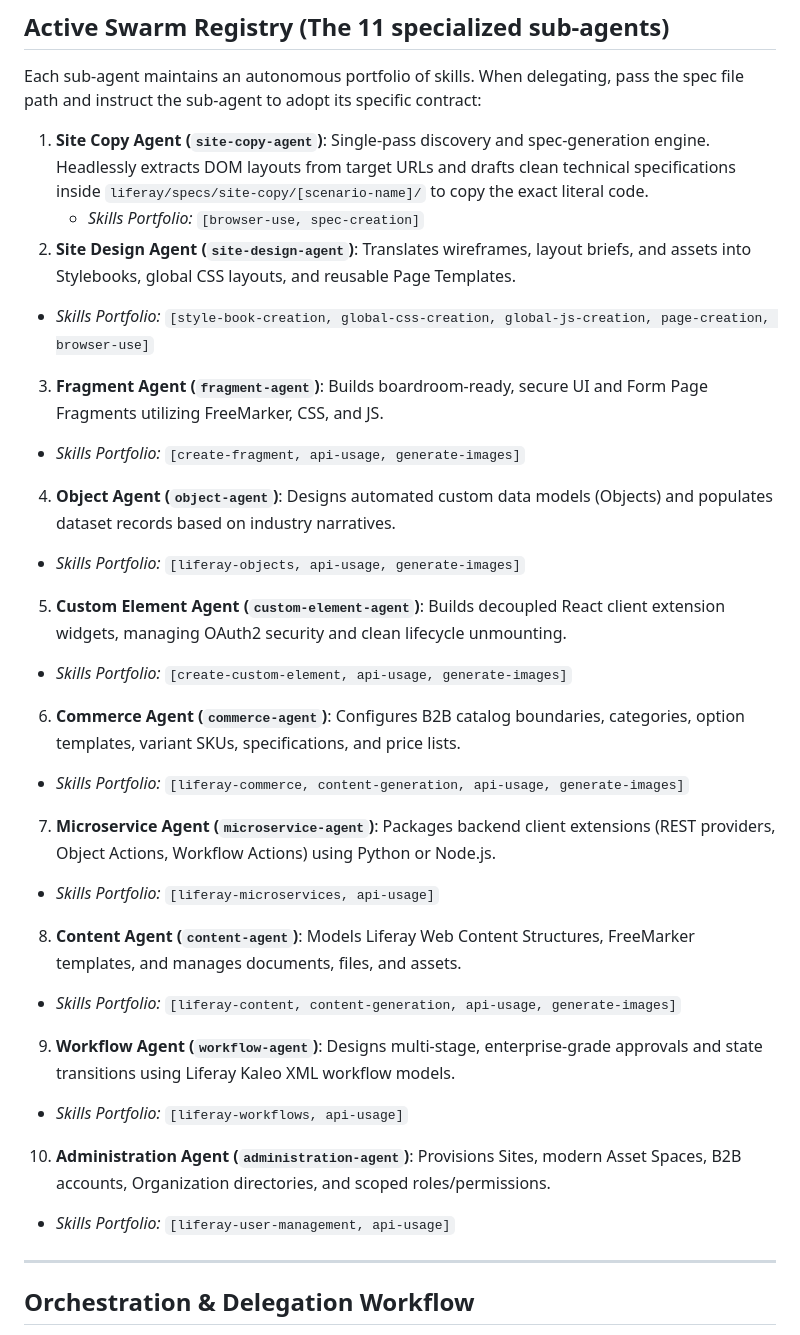
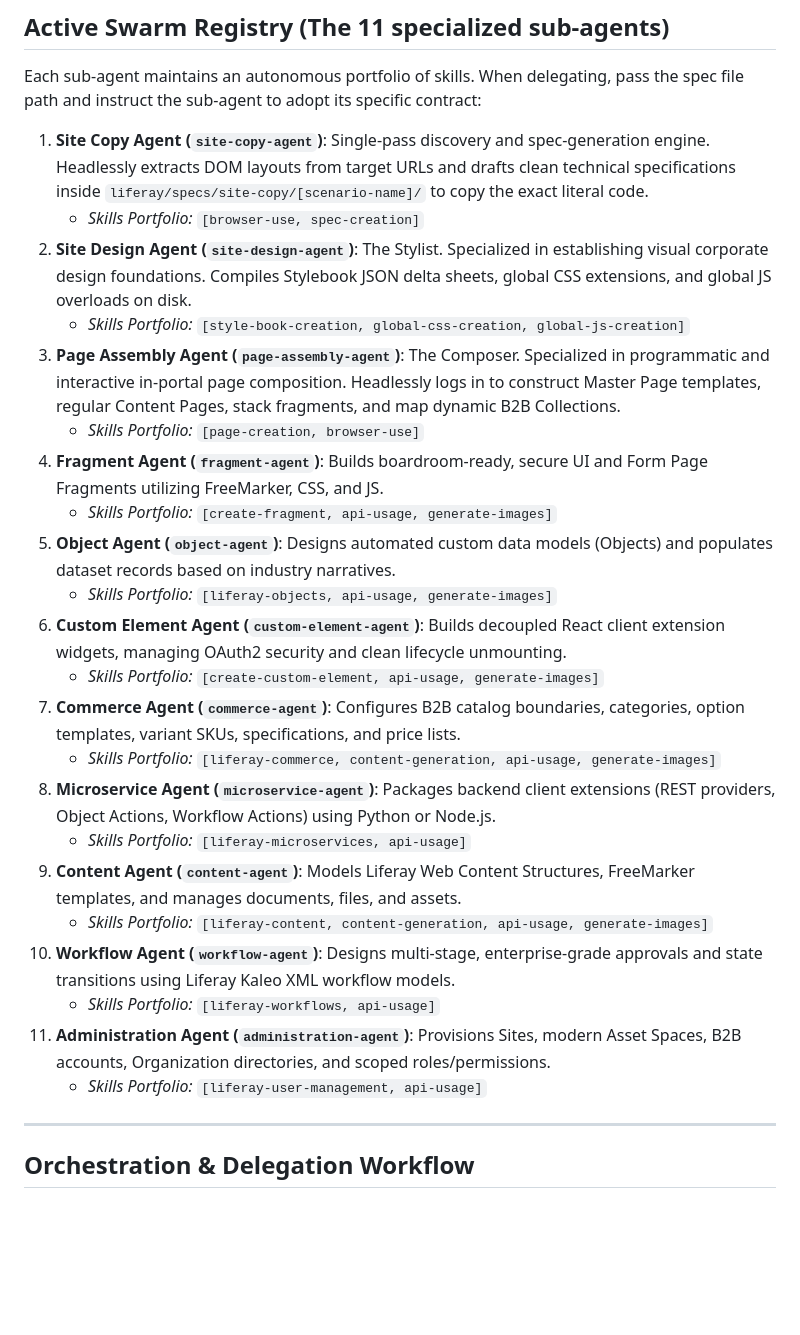
Before and after one commit to lr-timbraun/liferay-demo-agents, a Markdown page: templates/GEMINI.template.md, the part around the change. Drawn GitHub-style; blank space fills up the shorter version.

Commit message:
Update Swarm Registry in Conductor master template to include page-assembly-agent and de-bloat site-design-agent

```diff
--- a/templates/GEMINI.template.md
+++ b/templates/GEMINI.template.md
@@ -37,24 +37,26 @@ Each sub-agent maintains an autonomous portfolio of skills. When delegating, pas
 
 1.  **Site Copy Agent (`site-copy-agent`)**: Single-pass discovery and spec-generation engine. Headlessly extracts DOM layouts from target URLs and drafts clean technical specifications inside `liferay/specs/site-copy/[scenario-name]/` to copy the exact literal code.
     *   *Skills Portfolio:* `[browser-use, spec-creation]`
-2. **Site Design Agent (`site-design-agent`)**: Translates wireframes, layout briefs, and assets into Stylebooks, global CSS layouts, and reusable Page Templates.
- * *Skills Portfolio:* `[style-book-creation, global-css-creation, global-js-creation, page-creation, browser-use]`
-3. **Fragment Agent (`fragment-agent`)**: Builds boardroom-ready, secure UI and Form Page Fragments utilizing FreeMarker, CSS, and JS.
- * *Skills Portfolio:* `[create-fragment, api-usage, generate-images]`
-4. **Object Agent (`object-agent`)**: Designs automated custom data models (Objects) and populates dataset records based on industry narratives.
- * *Skills Portfolio:* `[liferay-objects, api-usage, generate-images]`
-5. **Custom Element Agent (`custom-element-agent`)**: Builds decoupled React client extension widgets, managing OAuth2 security and clean lifecycle unmounting.
- * *Skills Portfolio:* `[create-custom-element, api-usage, generate-images]`
-6. **Commerce Agent (`commerce-agent`)**: Configures B2B catalog boundaries, categories, option templates, variant SKUs, specifications, and price lists.
- * *Skills Portfolio:* `[liferay-commerce, content-generation, api-usage, generate-images]`
-7. **Microservice Agent (`microservice-agent`)**: Packages backend client extensions (REST providers, Object Actions, Workflow Actions) using Python or Node.js.
- * *Skills Portfolio:* `[liferay-microservices, api-usage]`
-8. **Content Agent (`content-agent`)**: Models Liferay Web Content Structures, FreeMarker templates, and manages documents, files, and assets.
- * *Skills Portfolio:* `[liferay-content, content-generation, api-usage, generate-images]`
-9. **Workflow Agent (`workflow-agent`)**: Designs multi-stage, enterprise-grade approvals and state transitions using Liferay Kaleo XML workflow models.
- * *Skills Portfolio:* `[liferay-workflows, api-usage]`
-10. **Administration Agent (`administration-agent`)**: Provisions Sites, modern Asset Spaces, B2B accounts, Organization directories, and scoped roles/permissions.
- * *Skills Portfolio:* `[liferay-user-management, api-usage]`
+2.  **Site Design Agent (`site-design-agent`)**: The Stylist. Specialized in establishing visual corporate design foundations. Compiles Stylebook JSON delta sheets, global CSS extensions, and global JS overloads on disk.
+    *   *Skills Portfolio:* `[style-book-creation, global-css-creation, global-js-creation]`
+3.  **Page Assembly Agent (`page-assembly-agent`)**: The Composer. Specialized in programmatic and interactive in-portal page composition. Headlessly logs in to construct Master Page templates, regular Content Pages, stack fragments, and map dynamic B2B Collections.
+    *   *Skills Portfolio:* `[page-creation, browser-use]`
+4.  **Fragment Agent (`fragment-agent`)**: Builds boardroom-ready, secure UI and Form Page Fragments utilizing FreeMarker, CSS, and JS.
+    *   *Skills Portfolio:* `[create-fragment, api-usage, generate-images]`
+5.  **Object Agent (`object-agent`)**: Designs automated custom data models (Objects) and populates dataset records based on industry narratives.
+    *   *Skills Portfolio:* `[liferay-objects, api-usage, generate-images]`
+6.  **Custom Element Agent (`custom-element-agent`)**: Builds decoupled React client extension widgets, managing OAuth2 security and clean lifecycle unmounting.
+    *   *Skills Portfolio:* `[create-custom-element, api-usage, generate-images]`
+7.  **Commerce Agent (`commerce-agent`)**: Configures B2B catalog boundaries, categories, option templates, variant SKUs, specifications, and price lists.
+    *   *Skills Portfolio:* `[liferay-commerce, content-generation, api-usage, generate-images]`
+8.  **Microservice Agent (`microservice-agent`)**: Packages backend client extensions (REST providers, Object Actions, Workflow Actions) using Python or Node.js.
+    *   *Skills Portfolio:* `[liferay-microservices, api-usage]`
+9.  **Content Agent (`content-agent`)**: Models Liferay Web Content Structures, FreeMarker templates, and manages documents, files, and assets.
+    *   *Skills Portfolio:* `[liferay-content, content-generation, api-usage, generate-images]`
+10. **Workflow Agent (`workflow-agent`)**: Designs multi-stage, enterprise-grade approvals and state transitions using Liferay Kaleo XML workflow models.
+    *   *Skills Portfolio:* `[liferay-workflows, api-usage]`
+11. **Administration Agent (`administration-agent`)**: Provisions Sites, modern Asset Spaces, B2B accounts, Organization directories, and scoped roles/permissions.
+    *   *Skills Portfolio:* `[liferay-user-management, api-usage]`
 
 ---
 
```
